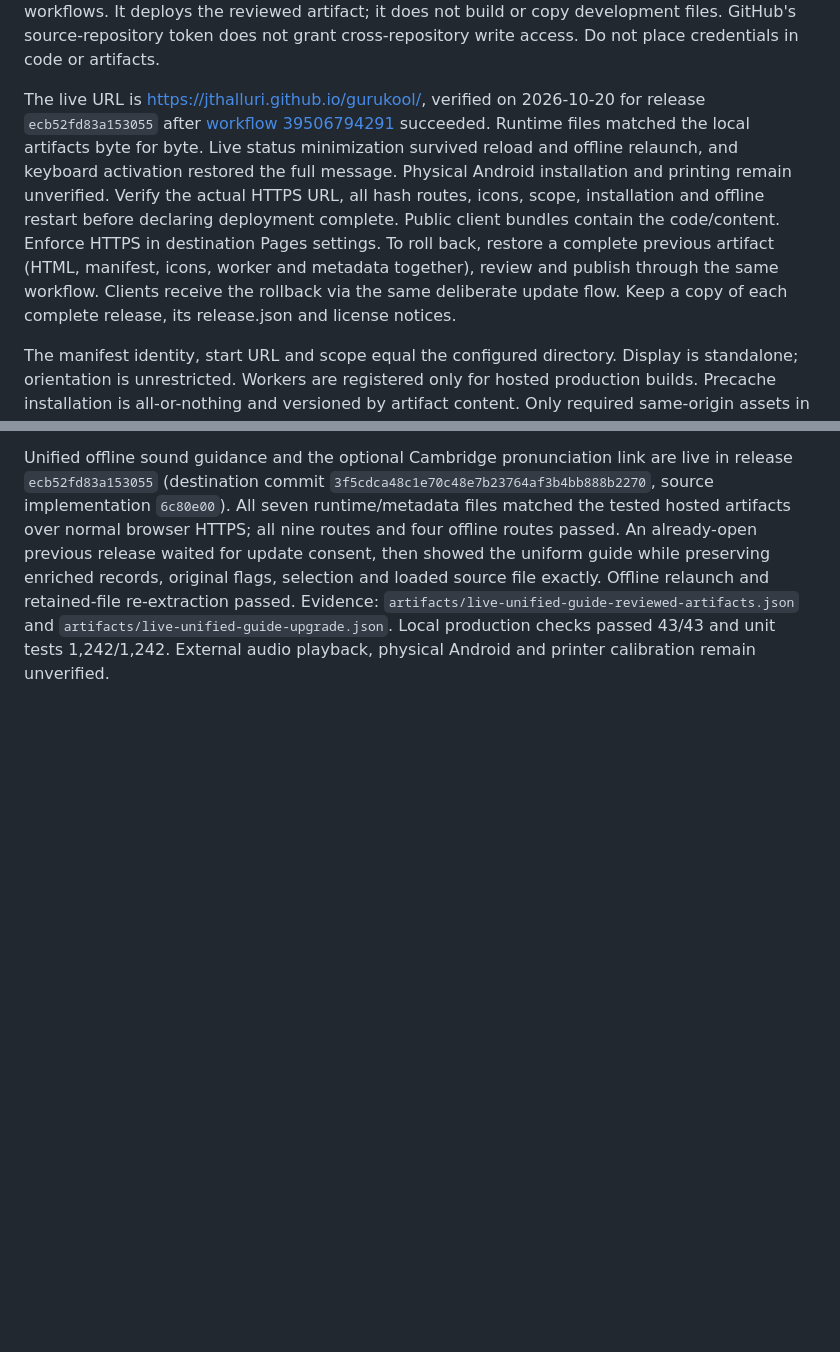
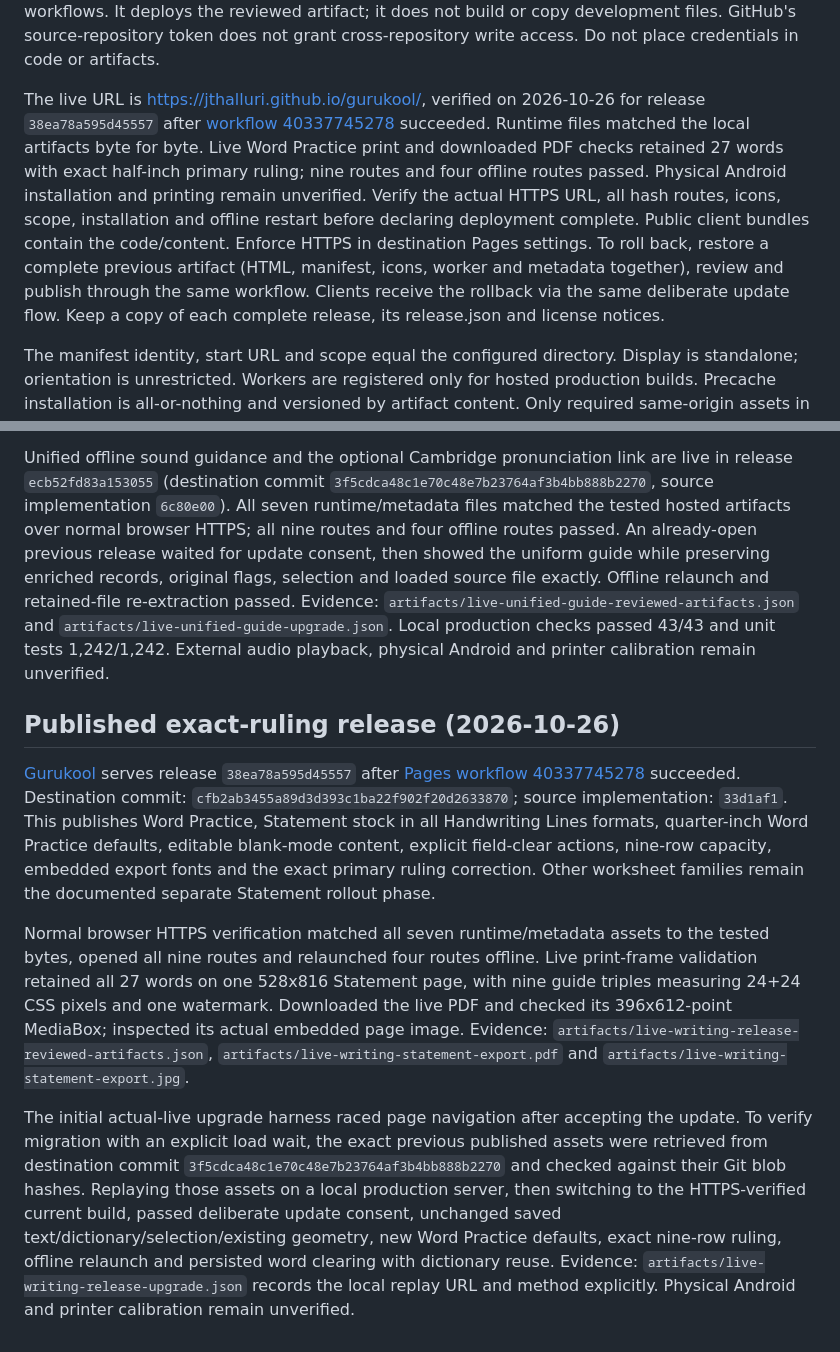
Before and after one commit to JThalluri/bodhana, a Markdown page: docs/DEPLOYMENT.md, 2 parts joined by grey strips. Rendered like a GitHub page; blank space fills up the shorter version.

Commit message:
Record verified Word Practice and exact ruling publication

```diff
--- a/docs/DEPLOYMENT.md
+++ b/docs/DEPLOYMENT.md
@@ -16,7 +16,7 @@ The hosted output is `dist-hosted/`; the allowlisted destination package is `art
 
 The user has authorized publishing to that destination. Authenticate GitHub with repository write, workflow and Pages permissions, copy only the staged package into that separate repository, preserve its LICENSE, review its diff, commit it there, and manually run its included workflow. Configure the destination's Pages source as GitHub Actions. The template is intentionally located at `deployment/pages-repository/.github/workflows/pages.yml`, not this source repository's active workflows. It deploys the reviewed artifact; it does not build or copy development files. GitHub's source-repository token does not grant cross-repository write access. Do not place credentials in code or artifacts.
 
-The live URL is [https://jthalluri.github.io/gurukool/](https://jthalluri.github.io/gurukool/), verified on 2026-10-20 for release `ecb52fd83a153055` after [workflow 39506794291](https://github.com/JThalluri/gurukool/actions/runs/39506794291) succeeded. Runtime files matched the local artifacts byte for byte. Live status minimization survived reload and offline relaunch, and keyboard activation restored the full message. Physical Android installation and printing remain unverified. Verify the actual HTTPS URL, all hash routes, icons, scope, installation and offline restart before declaring deployment complete. Public client bundles contain the code/content. Enforce HTTPS in destination Pages settings. To roll back, restore a complete previous artifact (HTML, manifest, icons, worker and metadata together), review and publish through the same workflow. Clients receive the rollback via the same deliberate update flow. Keep a copy of each complete release, its release.json and license notices.
+The live URL is [https://jthalluri.github.io/gurukool/](https://jthalluri.github.io/gurukool/), verified on 2026-10-26 for release `38ea78a595d45557` after [workflow 40337745278](https://github.com/JThalluri/gurukool/actions/runs/40337745278) succeeded. Runtime files matched the local artifacts byte for byte. Live Word Practice print and downloaded PDF checks retained 27 words with exact half-inch primary ruling; nine routes and four offline routes passed. Physical Android installation and printing remain unverified. Verify the actual HTTPS URL, all hash routes, icons, scope, installation and offline restart before declaring deployment complete. Public client bundles contain the code/content. Enforce HTTPS in destination Pages settings. To roll back, restore a complete previous artifact (HTML, manifest, icons, worker and metadata together), review and publish through the same workflow. Clients receive the rollback via the same deliberate update flow. Keep a copy of each complete release, its release.json and license notices.
 
 The manifest identity, start URL and scope equal the configured directory. Display is standalone; orientation is unrestricted. Workers are registered only for hosted production builds. Precache installation is all-or-nothing and versioned by artifact content. Only required same-origin assets in this app scope are cached; user documents, generated output and dictionary API responses are excluded. Other project caches are untouched. Old caches remain while multiple windows could use them; a single client can prune this app's old versions. Storage eviction removes offline availability. On the next online visit the app checks required cached files and offers Repair offline files; repairing warns about unfinished work, reloads only the consenting tab and performs a fresh installation.
 
@@ -56,3 +56,12 @@ American enough/glacier corrections are live in release `f21f4269af7e3b18` (dest
 
 
 Unified offline sound guidance and the optional Cambridge pronunciation link are live in release `ecb52fd83a153055` (destination commit `3f5cdca48c1e70c48e7b23764af3b4bb888b2270`, source implementation `6c80e00`). All seven runtime/metadata files matched the tested hosted artifacts over normal browser HTTPS; all nine routes and four offline routes passed. An already-open previous release waited for update consent, then showed the uniform guide while preserving enriched records, original flags, selection and loaded source file exactly. Offline relaunch and retained-file re-extraction passed. Evidence: `artifacts/live-unified-guide-reviewed-artifacts.json` and `artifacts/live-unified-guide-upgrade.json`. Local production checks passed 43/43 and unit tests 1,242/1,242. External audio playback, physical Android and printer calibration remain unverified.
+
+
+## Published exact-ruling release (2026-10-26)
+
+[Gurukool](https://jthalluri.github.io/gurukool/) serves release `38ea78a595d45557` after [Pages workflow 40337745278](https://github.com/JThalluri/gurukool/actions/runs/40337745278) succeeded. Destination commit: `cfb2ab3455a89d3d393c1ba22f902f20d2633870`; source implementation: `33d1af1`. This publishes Word Practice, Statement stock in all Handwriting Lines formats, quarter-inch Word Practice defaults, editable blank-mode content, explicit field-clear actions, nine-row capacity, embedded export fonts and the exact primary ruling correction. Other worksheet families remain the documented separate Statement rollout phase.
+
+Normal browser HTTPS verification matched all seven runtime/metadata assets to the tested bytes, opened all nine routes and relaunched four routes offline. Live print-frame validation retained all 27 words on one 528x816 Statement page, with nine guide triples measuring 24+24 CSS pixels and one watermark. Downloaded the live PDF and checked its 396x612-point MediaBox; inspected its actual embedded page image. Evidence: `artifacts/live-writing-release-reviewed-artifacts.json`, `artifacts/live-writing-statement-export.pdf` and `artifacts/live-writing-statement-export.jpg`.
+
+The initial actual-live upgrade harness raced page navigation after accepting the update. To verify migration with an explicit load wait, the exact previous published assets were retrieved from destination commit `3f5cdca48c1e70c48e7b23764af3b4bb888b2270` and checked against their Git blob hashes. Replaying those assets on a local production server, then switching to the HTTPS-verified current build, passed deliberate update consent, unchanged saved text/dictionary/selection/existing geometry, new Word Practice defaults, exact nine-row ruling, offline relaunch and persisted word clearing with dictionary reuse. Evidence: `artifacts/live-writing-release-upgrade.json` records the local replay URL and method explicitly. Physical Android and printer calibration remain unverified.
```
Also changed, not shown: docs/WORD_PRACTICE.md (+9 -0 lines).
